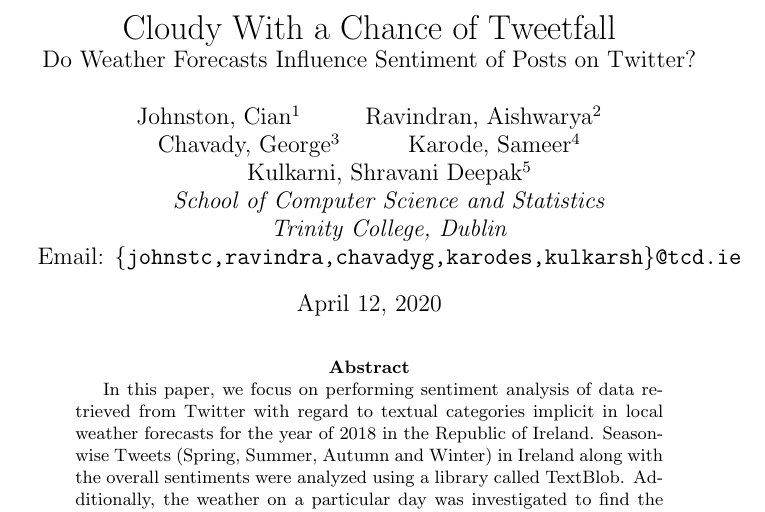
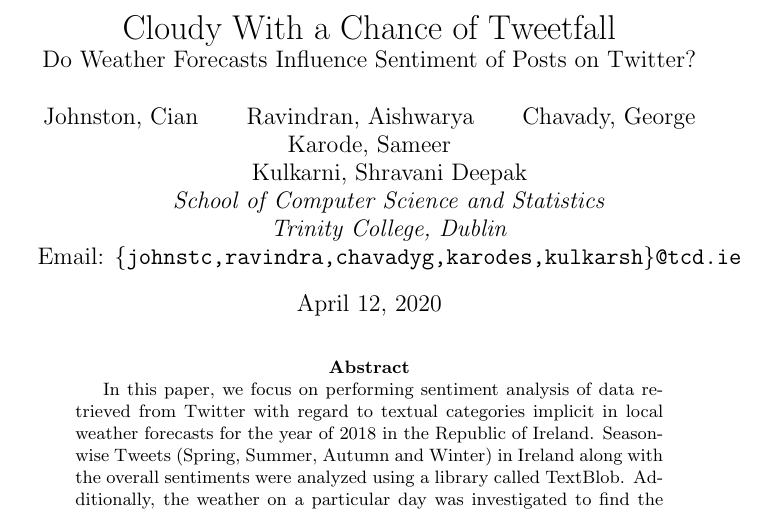
Before and after one commit to johnstcn/cs7is4group4, a LaTeX paper (group4.tex): part of page 1 of 9, cut so that both start at the same text. Compiled offline with pdfLaTeX.

Commit message:
rm text superscripts

```diff
--- a/group4.tex
+++ b/group4.tex
@@ -11,15 +11,15 @@
 
     \title{Cloudy With a Chance of Tweetfall \\ \large{Do Weather Forecasts Influence Sentiment of Posts on Twitter?}}
     \author{
-        Johnston, Cian\textsuperscript{1}
+        Johnston, Cian
         \and
-        Ravindran, Aishwarya\textsuperscript{2}
+        Ravindran, Aishwarya
         \and
-        Chavady, George\textsuperscript{3}
+        Chavady, George
         \and
-        Karode, Sameer\textsuperscript{4}
+        Karode, Sameer
         \and
-        Kulkarni, Shravani Deepak\textsuperscript{5} \\
+        Kulkarni, Shravani Deepak \\
         \textit{School of Computer Science and Statistics} \\
         \textit{Trinity College, Dublin} \\
         Email: \texttt{\{johnstc,ravindra,chavadyg,karodes,kulkarsh\}@tcd.ie} \\
```
